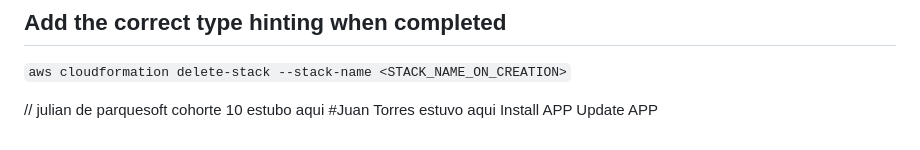
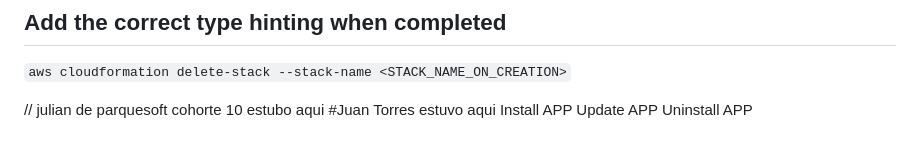
Before and after one commit to davidbo99/fast-api-git-example, a Markdown page: README.md, the part around the change. Rendered like a GitHub page.

Commit message:
Se agrega Uninstall APP

```diff
--- a/README.md
+++ b/README.md
@@ -141,3 +141,4 @@ Deploying inference service to AWS Lambda
 #Juan Torres estuvo aqui
 Install APP
 Update APP
+Uninstall APP
```
